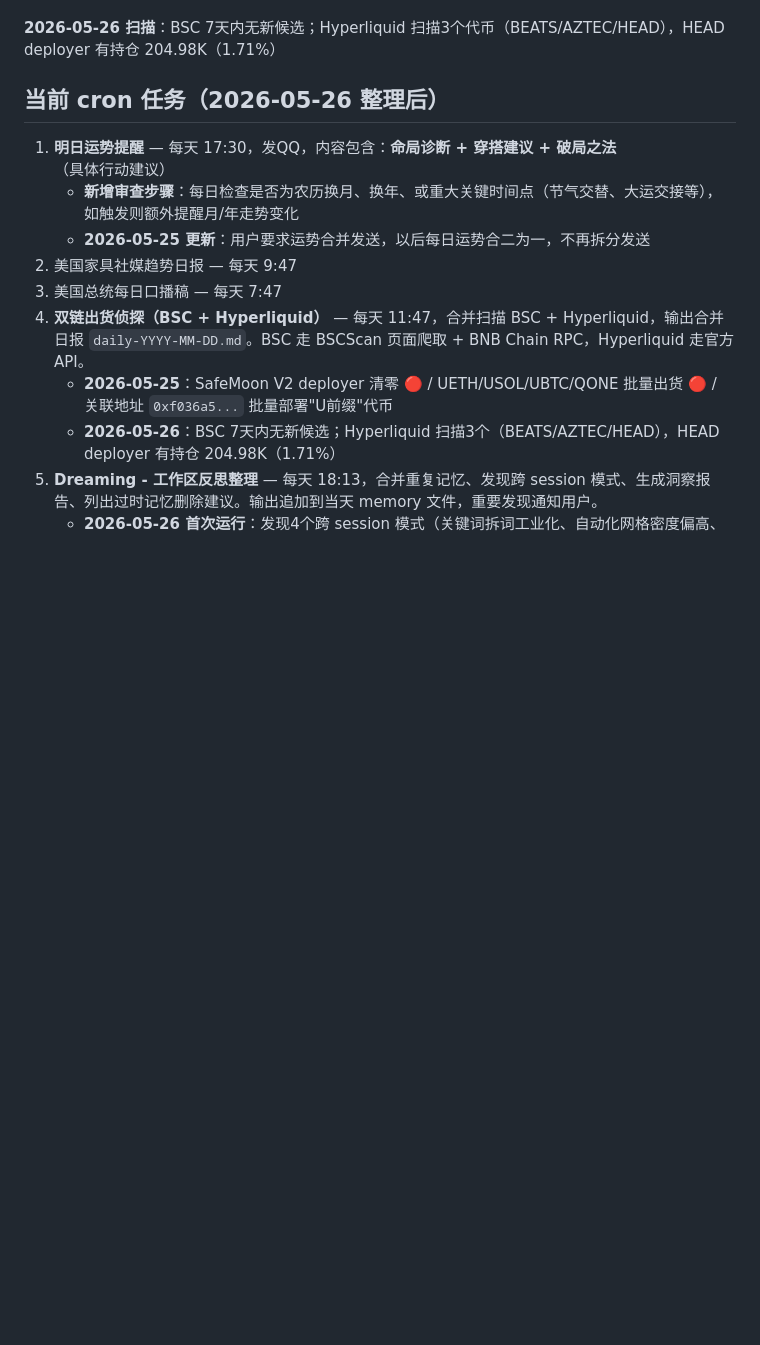
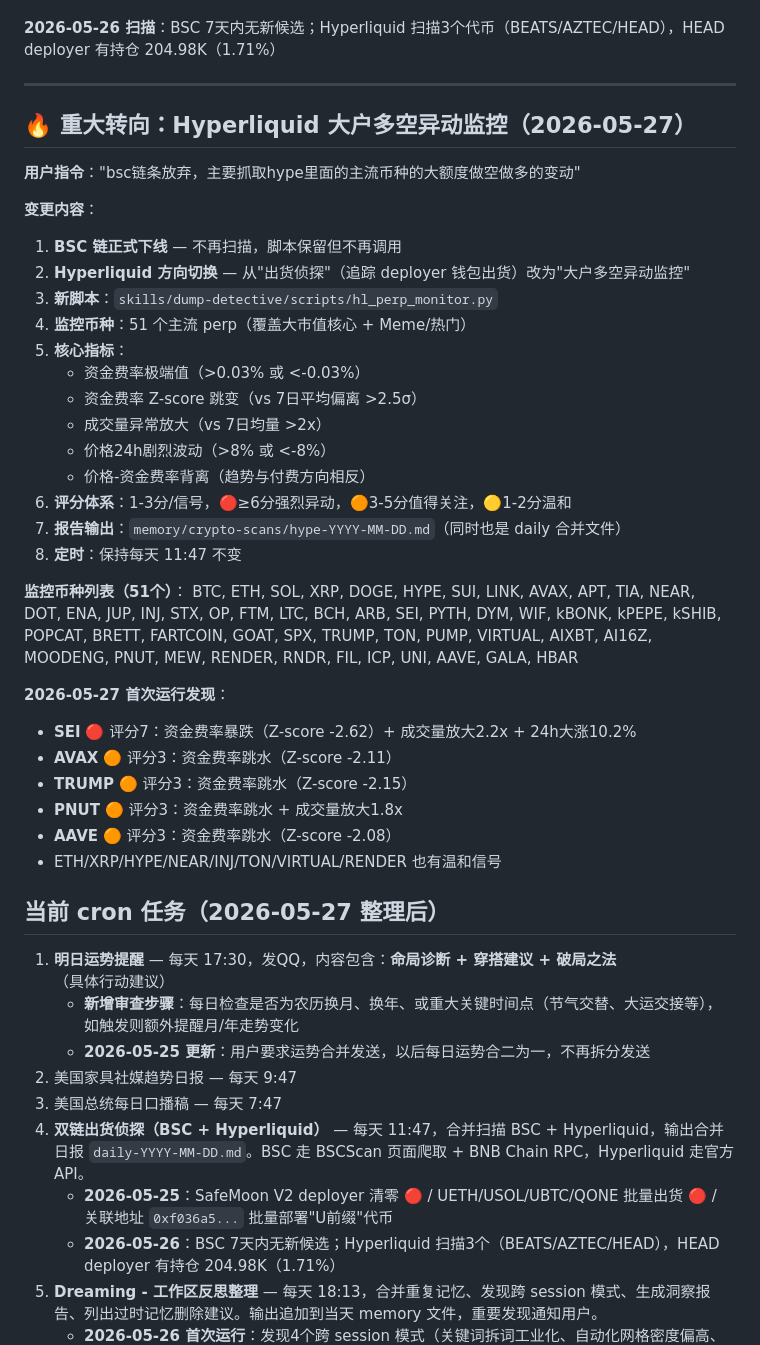
Before and after one commit to junmry/amazon-Best-seller-, a Markdown page: MEMORY.md, the part around the change. Rendered like a GitHub page; blank space fills up the shorter version.

Commit message:
Auto sync: 2026-05-27 23:00:01 Asia/Shanghai

```diff
--- a/MEMORY.md
+++ b/MEMORY.md
@@ -107,7 +107,39 @@
 
 **2026-05-26 扫描**：BSC 7天内无新候选；Hyperliquid 扫描3个代币（BEATS/AZTEC/HEAD），HEAD deployer 有持仓 204.98K（1.71%）
 
-## 当前 cron 任务（2026-05-26 整理后）
+---
+
+## 🔥 重大转向：Hyperliquid 大户多空异动监控（2026-05-27）
+
+**用户指令**："bsc链条放弃，主要抓取hype里面的主流币种的大额度做空做多的变动"
+
+**变更内容**：
+1. **BSC 链正式下线** — 不再扫描，脚本保留但不再调用
+2. **Hyperliquid 方向切换** — 从"出货侦探"（追踪 deployer 钱包出货）改为"大户多空异动监控"
+3. **新脚本**：`skills/dump-detective/scripts/hl_perp_monitor.py`
+4. **监控币种**：51 个主流 perp（覆盖大市值核心 + Meme/热门）
+5. **核心指标**：
+   - 资金费率极端值（>0.03% 或 <-0.03%）
+   - 资金费率 Z-score 跳变（vs 7日平均偏离 >2.5σ）
+   - 成交量异常放大（vs 7日均量 >2x）
+   - 价格24h剧烈波动（>8% 或 <-8%）
+   - 价格-资金费率背离（趋势与付费方向相反）
+6. **评分体系**：1-3分/信号，🔴≥6分强烈异动，🟠3-5分值得关注，🟡1-2分温和
+7. **报告输出**：`memory/crypto-scans/hype-YYYY-MM-DD.md`（同时也是 daily 合并文件）
+8. **定时**：保持每天 11:47 不变
+
+**监控币种列表（51个）**：
+BTC, ETH, SOL, XRP, DOGE, HYPE, SUI, LINK, AVAX, APT, TIA, NEAR, DOT, ENA, JUP, INJ, STX, OP, FTM, LTC, BCH, ARB, SEI, PYTH, DYM, WIF, kBONK, kPEPE, kSHIB, POPCAT, BRETT, FARTCOIN, GOAT, SPX, TRUMP, TON, PUMP, VIRTUAL, AIXBT, AI16Z, MOODENG, PNUT, MEW, RENDER, RNDR, FIL, ICP, UNI, AAVE, GALA, HBAR
+
+**2026-05-27 首次运行发现**：
+- **SEI** 🔴 评分7：资金费率暴跌（Z-score -2.62）+ 成交量放大2.2x + 24h大涨10.2%
+- **AVAX** 🟠 评分3：资金费率跳水（Z-score -2.11）
+- **TRUMP** 🟠 评分3：资金费率跳水（Z-score -2.15）
+- **PNUT** 🟠 评分3：资金费率跳水 + 成交量放大1.8x
+- **AAVE** 🟠 评分3：资金费率跳水（Z-score -2.08）
+- ETH/XRP/HYPE/NEAR/INJ/TON/VIRTUAL/RENDER 也有温和信号
+
+## 当前 cron 任务（2026-05-27 整理后）
 
 1. **明日运势提醒** — 每天 17:30，发QQ，内容包含：**命局诊断 + 穿搭建议 + 破局之法**（具体行动建议）
    - **新增审查步骤**：每日检查是否为农历换月、换年、或重大关键时间点（节气交替、大运交接等），如触发则额外提醒月/年走势变化
```
